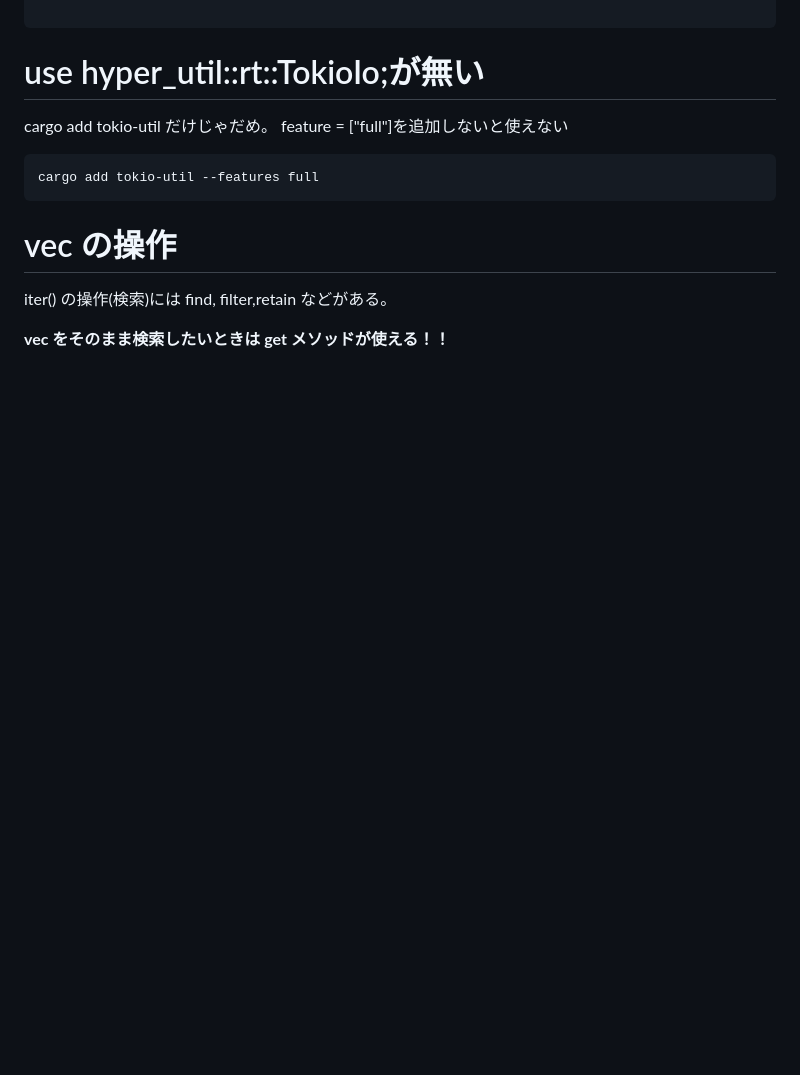
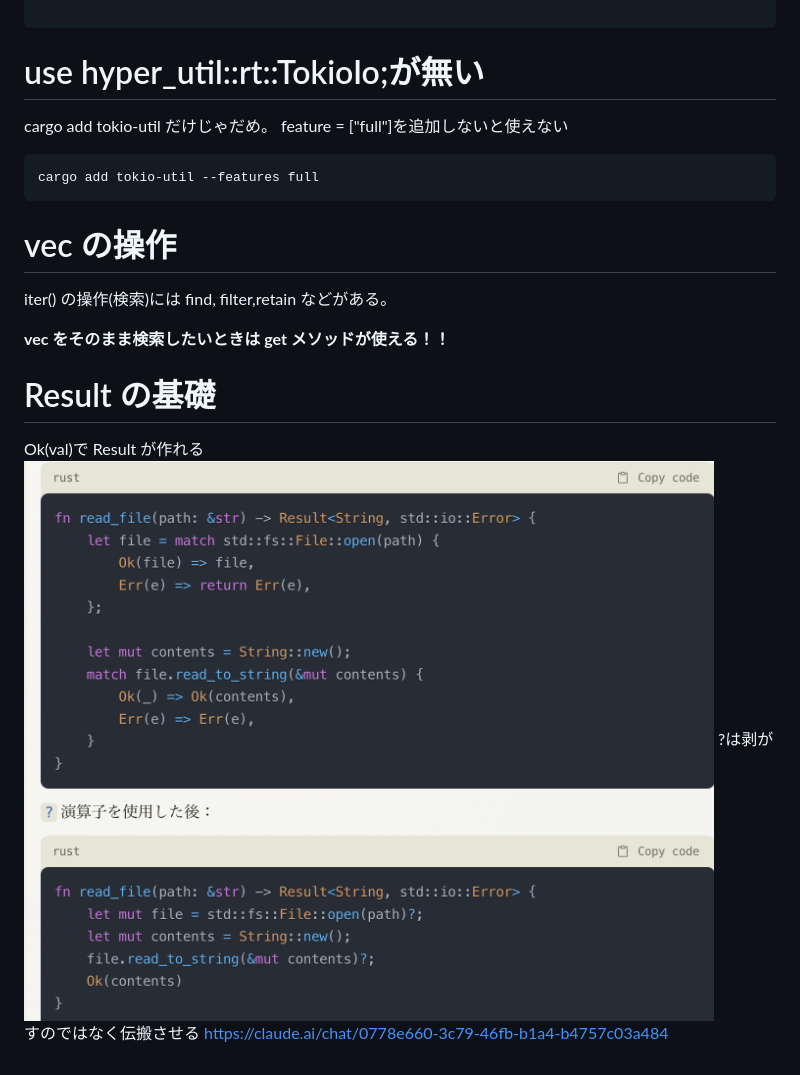
Before and after one commit to 0num4/rust-playground, a Markdown page: readme.md, the part around the change. Rendered like a GitHub page; pictures changed too: image.png (added); blank space fills up the shorter version.

Commit message:
feat: add result learning

```diff
--- a/readme.md
+++ b/readme.md
@@ -124,3 +124,10 @@ cargo add tokio-util --features full
 iter() の操作(検索)には find, filter,retain などがある。
 
 **vec をそのまま検索したいときは get メソッドが使える！！**
+
+# Result の基礎
+
+Ok(val)で Result が作れる
+![alt text](image.png)
+?は剥がすのではなく伝搬させる
+https://claude.ai/chat/0778e660-3c79-46fb-b1a4-b4757c03a484
```
Also changed, not shown: 1 other file.
